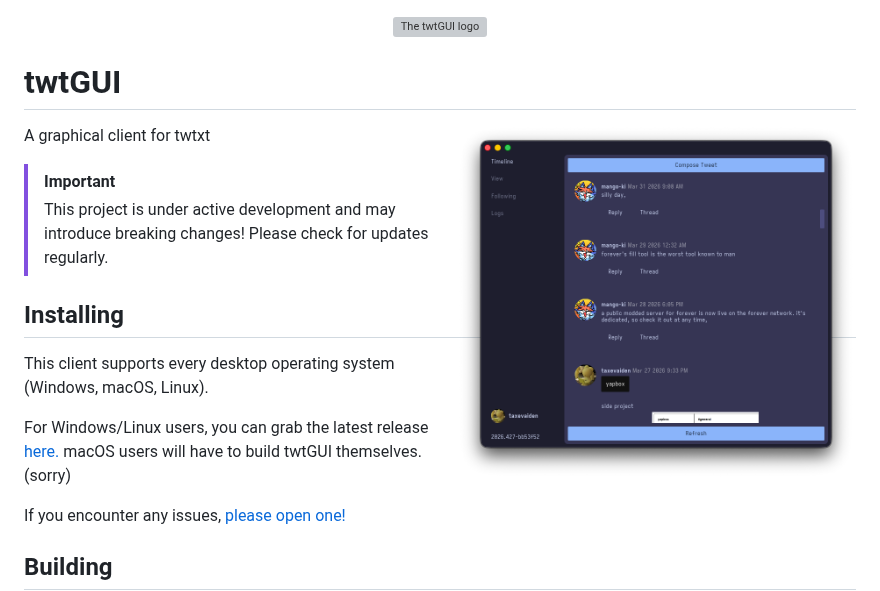
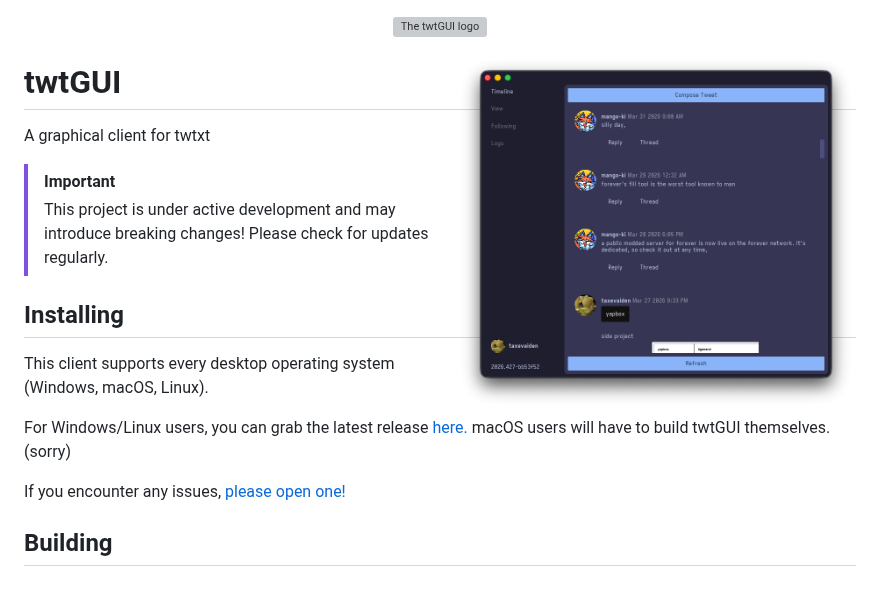
Before and after one commit to taxevaiden/twtGUI, a Markdown page: README.md, the part around the change. Drawn GitHub-style; grey boxes are pictures that could not be loaded.

```diff
--- a/README.md
+++ b/README.md
@@ -2,9 +2,9 @@
   <img width="256" alt="The twtGUI logo" src="./assets/icon.svg">
 </p>
 
+<img align="right" width="400" alt="The twtGUI client" src="./assets/client.png">
+
 # twtGUI
-
-<img align="right" width="400" alt="The twtGUI client" src="./assets/client.png">
 
 A graphical client for twtxt
 
```
